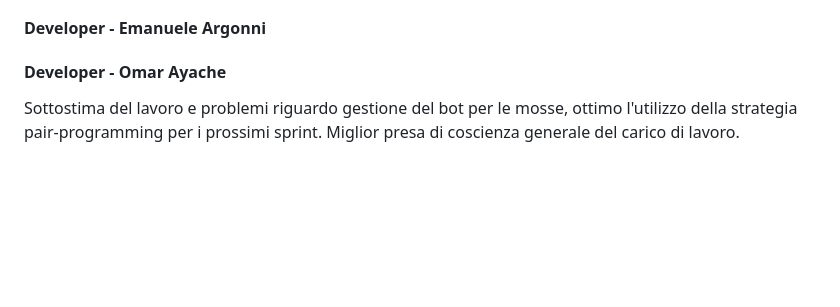
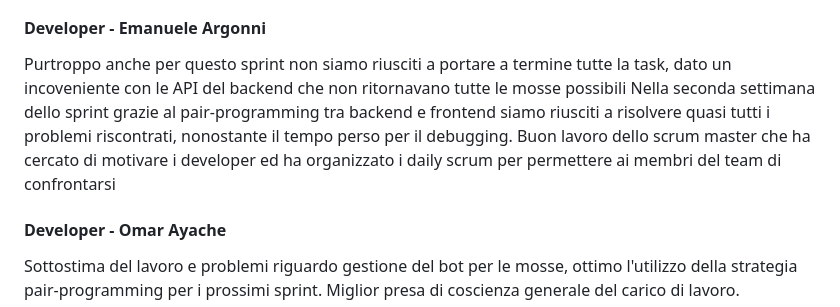
Before and after one commit to samuelemusiani/vezgammon, a Markdown page: doc/retrospettiva.md, the part around the change printed below. GitHub-like rendering; blank space fills up the shorter version.

Commit message:
retrospettiva Emanuele

```diff
--- a/doc/retrospettiva.md
+++ b/doc/retrospettiva.md
@@ -93,6 +93,14 @@ ma sono soddisfatto del modo in cui queste difficoltà sono state affrontate e s
 
 
 #### Developer - Emanuele Argonni
+Purtroppo anche per questo sprint non siamo riusciti a portare a termine tutte la task,
+dato un incoveniente con le API del backend che non ritornavano tutte le mosse possibili
+Nella seconda settimana dello sprint grazie al pair-programming tra backend e frontend siamo riusciti a risolvere quasi tutti i problemi riscontrati,
+nonostante il tempo perso per il debugging.
+Buon lavoro dello scrum master che ha cercato di motivare i developer ed ha organizzato i daily scrum per permettere ai membri del team di confrontarsi
+
+
+
 #### Developer - Omar Ayache
 Sottostima del lavoro e problemi riguardo gestione del bot per le mosse, ottimo l'utilizzo della strategia pair-programming per i prossimi sprint.
 Miglior presa di coscienza generale del carico di lavoro.
```
Also changed, not shown: other parts of doc/retrospettiva.md (+7 -7 lines).
